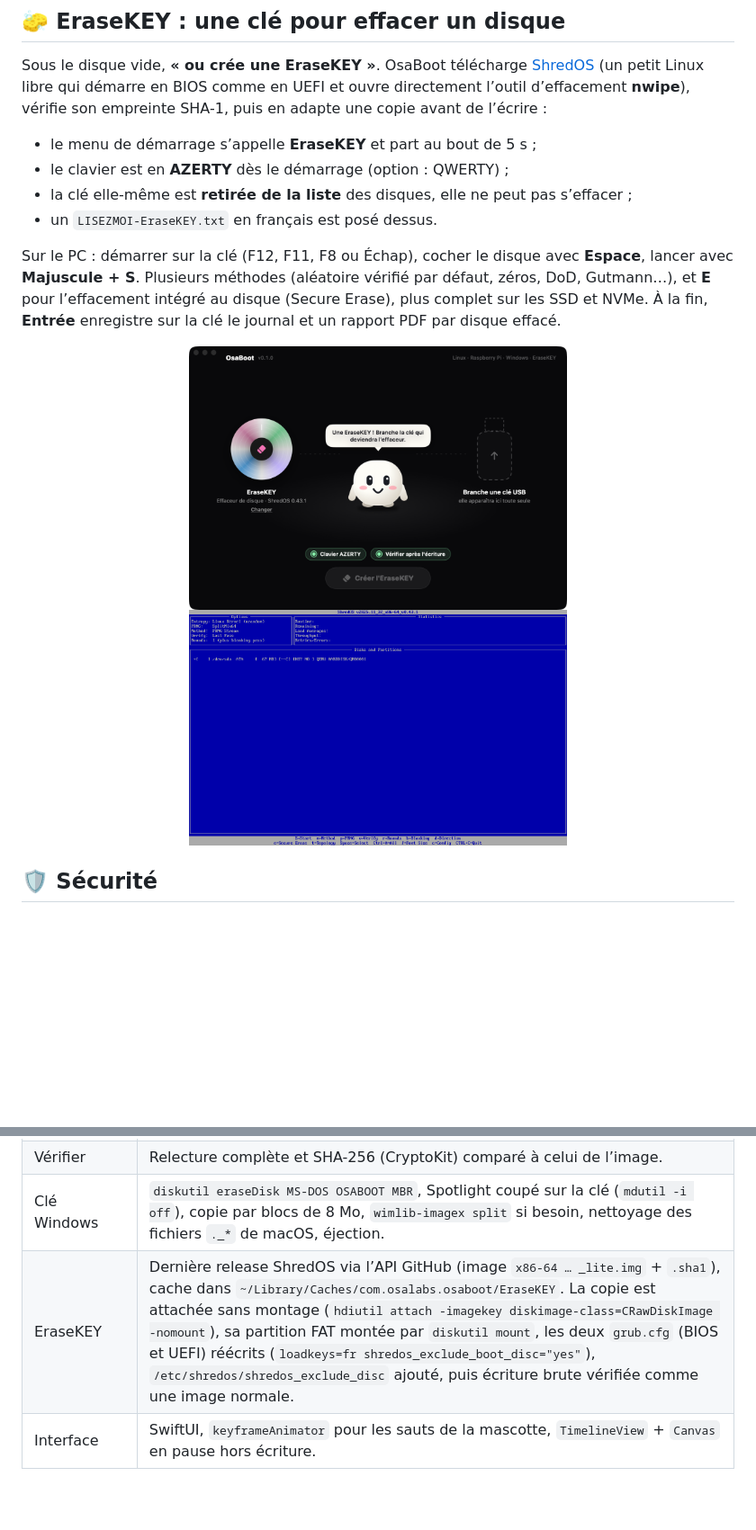
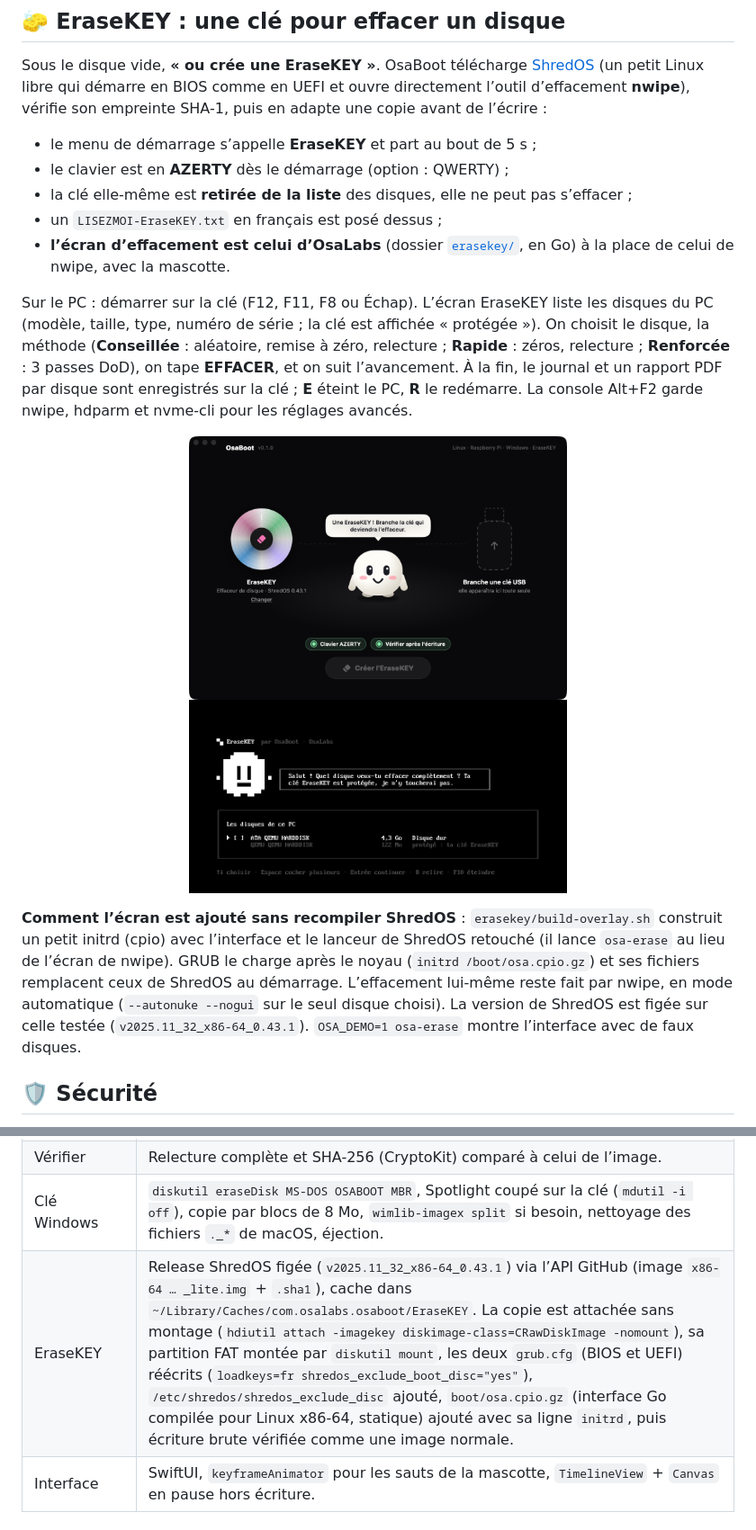
Before and after one commit to osayanis/osaboot, a Markdown page: README.md, 2 parts joined by grey strips. Shown at 90% size. Drawn GitHub-style; pictures changed too: .github/assets/erasekey-nwipe.png (deleted), .github/assets/erasekey-ui.png (added); blank space fills up the shorter version.

```diff
--- a/README.md
+++ b/README.md
@@ -69,11 +69,14 @@ Sous le disque vide, **« ou crée une EraseKEY »**. OsaBoot télécharge [Shre
 - le menu de démarrage s’appelle **EraseKEY** et part au bout de 5 s ;
 - le clavier est en **AZERTY** dès le démarrage (option : QWERTY) ;
 - la clé elle-même est **retirée de la liste** des disques, elle ne peut pas s’effacer ;
-- un `LISEZMOI-EraseKEY.txt` en français est posé dessus.
+- un `LISEZMOI-EraseKEY.txt` en français est posé dessus ;
+- **l’écran d’effacement est celui d’OsaLabs** (dossier [`erasekey/`](erasekey/), en Go) à la place de celui de nwipe, avec la mascotte.
 
-Sur le PC : démarrer sur la clé (F12, F11, F8 ou Échap), cocher le disque avec **Espace**, lancer avec **Majuscule + S**. Plusieurs méthodes (aléatoire vérifié par défaut, zéros, DoD, Gutmann…), et **E** pour l’effacement intégré au disque (Secure Erase), plus complet sur les SSD et NVMe. À la fin, **Entrée** enregistre sur la clé le journal et un rapport PDF par disque effacé.
+Sur le PC : démarrer sur la clé (F12, F11, F8 ou Échap). L’écran EraseKEY liste les disques du PC (modèle, taille, type, numéro de série ; la clé est affichée « protégée »). On choisit le disque, la méthode (**Conseillée** : aléatoire, remise à zéro, relecture ; **Rapide** : zéros, relecture ; **Renforcée** : 3 passes DoD), on tape **EFFACER**, et on suit l’avancement. À la fin, le journal et un rapport PDF par disque sont enregistrés sur la clé ; **E** éteint le PC, **R** le redémarre. La console Alt+F2 garde nwipe, hdparm et nvme-cli pour les réglages avancés.
 
-<p align="center"><img src=".github/assets/erasekey.png" width="420" alt="OsaBoot prêt à créer une EraseKEY"> <img src=".github/assets/erasekey-nwipe.png" width="420" alt="nwipe sur une EraseKEY : seul le disque du PC est proposé"></p>
+<p align="center"><img src=".github/assets/erasekey.png" width="420" alt="OsaBoot prêt à créer une EraseKEY"> <img src=".github/assets/erasekey-ui.png" width="420" alt="L'écran EraseKEY sur le PC : seul le disque du PC est proposé"></p>
+
+**Comment l’écran est ajouté sans recompiler ShredOS** : `erasekey/build-overlay.sh` construit un petit initrd (cpio) avec l’interface et le lanceur de ShredOS retouché (il lance `osa-erase` au lieu de l’écran de nwipe). GRUB le charge après le noyau (`initrd /boot/osa.cpio.gz`) et ses fichiers remplacent ceux de ShredOS au démarrage. L’effacement lui-même reste fait par nwipe, en mode automatique (`--autonuke --nogui` sur le seul disque choisi). La version de ShredOS est figée sur celle testée (`v2025.11_32_x86-64_0.43.1`). `OSA_DEMO=1 osa-erase` montre l’interface avec de faux disques.
 
 ## 🛡️ Sécurité
 
@@ -132,7 +135,7 @@ Pour voir l’EraseKEY démarrer : `qemu-system-x86_64 -m 1024 -drive if=none,id
 | Écrire | `/dev/rdiskN` ouvert directement, sinon par `/usr/libexec/authopen` (le descripteur revient par un socket Unix). Blocs de 4 Mo, puis `F_FULLFSYNC`. |
 | Vérifier | Relecture complète et SHA-256 (CryptoKit) comparé à celui de l’image. |
 | Clé Windows | `diskutil eraseDisk MS-DOS OSABOOT MBR`, Spotlight coupé sur la clé (`mdutil -i off`), copie par blocs de 8 Mo, `wimlib-imagex split` si besoin, nettoyage des fichiers `._*` de macOS, éjection. |
-| EraseKEY | Dernière release ShredOS via l’API GitHub (image `x86-64 … _lite.img` + `.sha1`), cache dans `~/Library/Caches/com.osalabs.osaboot/EraseKEY`. La copie est attachée sans montage (`hdiutil attach -imagekey diskimage-class=CRawDiskImage -nomount`), sa partition FAT montée par `diskutil mount`, les deux `grub.cfg` (BIOS et UEFI) réécrits (`loadkeys=fr shredos_exclude_boot_disc="yes"`), `/etc/shredos/shredos_exclude_disc` ajouté, puis écriture brute vérifiée comme une image normale. |
+| EraseKEY | Release ShredOS figée (`v2025.11_32_x86-64_0.43.1`) via l’API GitHub (image `x86-64 … _lite.img` + `.sha1`), cache dans `~/Library/Caches/com.osalabs.osaboot/EraseKEY`. La copie est attachée sans montage (`hdiutil attach -imagekey diskimage-class=CRawDiskImage -nomount`), sa partition FAT montée par `diskutil mount`, les deux `grub.cfg` (BIOS et UEFI) réécrits (`loadkeys=fr shredos_exclude_boot_disc="yes"`), `/etc/shredos/shredos_exclude_disc` ajouté, `boot/osa.cpio.gz` (interface Go compilée pour Linux x86-64, statique) ajouté avec sa ligne `initrd`, puis écriture brute vérifiée comme une image normale. |
 | Interface | SwiftUI, `keyframeAnimator` pour les sauts de la mascotte, `TimelineView` + `Canvas` en pause hors écriture. |
 
 ## ⚠️ Limites
```
Also changed, not shown: other parts of README.md (+1 -1 lines), 11 other files.
